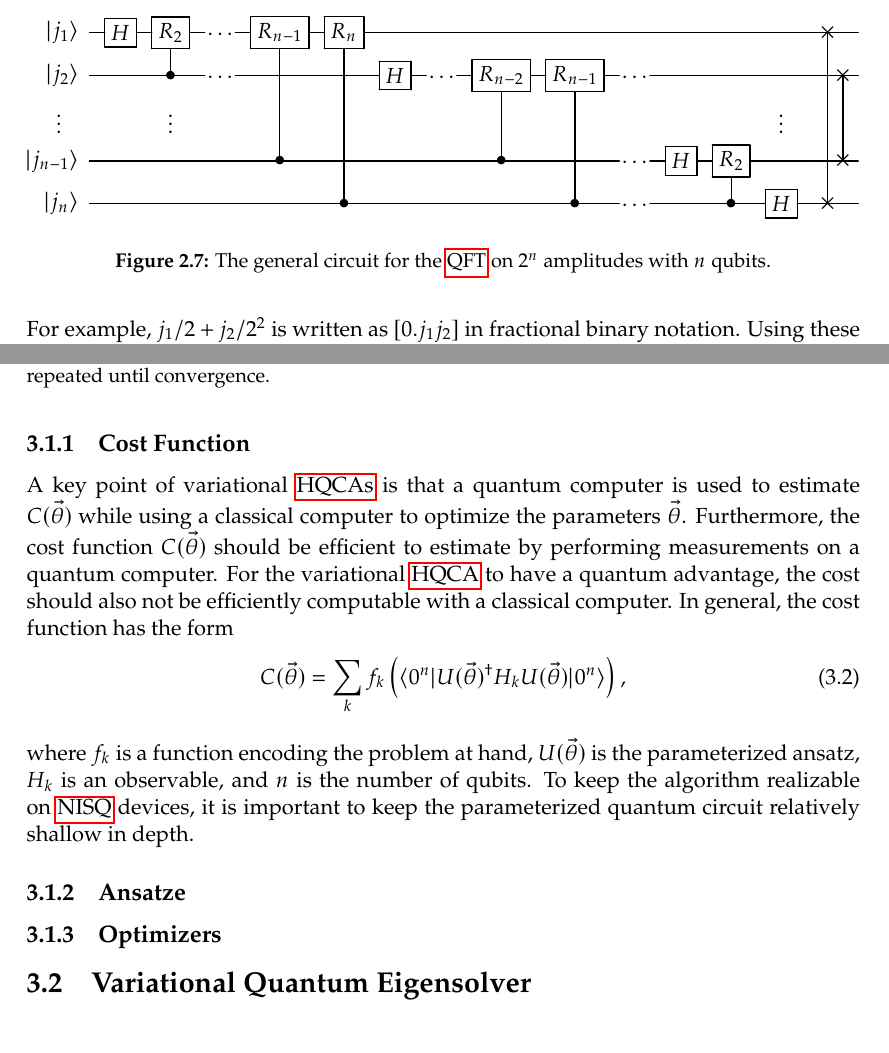
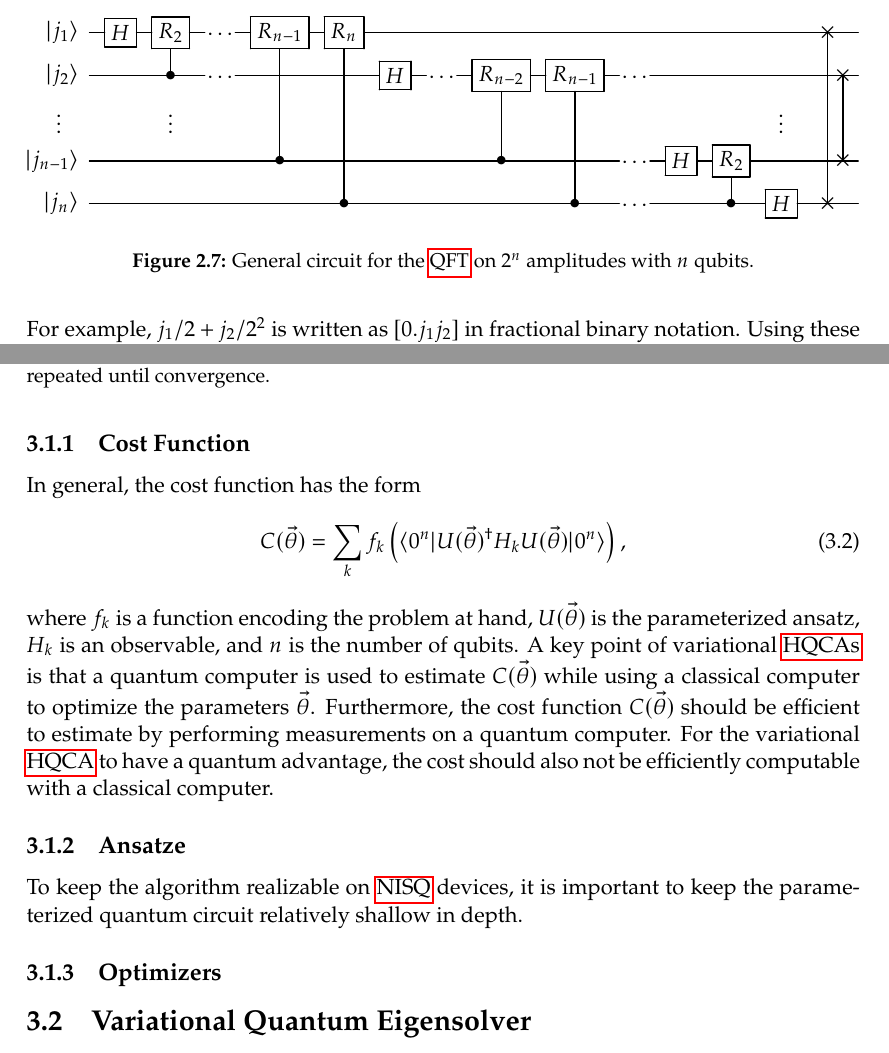
Before and after one commit to soudy/bachelor-thesis, a LaTeX thesis (thesis/graduate-thesis.tex, which reads thesis/chapters/02-background.tex, thesis/chapters/03-hybrid-quantum-algorithms.tex): two parts of pages 21 and 25 of 30, joined at a grey line, cut so that both start at the same text. Compiled offline with pdfLaTeX.

Commit message:
Update notebook

```diff
--- a/thesis/chapters/02-background.tex
+++ b/thesis/chapters/02-background.tex
@@ -537,7 +537,7 @@ This is necessary to get the result in the correct order.
         }
         \]
     \end{adjustwidth}
-    \caption{The general circuit for the \acrshort{qft} on $2^n$ amplitudes with $n$ qubits.}
+    \caption{General circuit for the \acrshort{qft} on $2^n$ amplitudes with $n$ qubits.}
     \label{fig:qft-general-circuit}
 \end{figure}
 
--- a/thesis/chapters/03-hybrid-quantum-algorithms.tex
+++ b/thesis/chapters/03-hybrid-quantum-algorithms.tex
@@ -28,17 +28,17 @@ The parameters $\vec{\theta}$ are then trained in a quantum-classical loop to so
 \end{equation}
 
 \subsection{Cost Function}
-A key point of variational \glspl{hqca} is that a quantum computer is used to estimate $C(\vec{\theta})$ while using a classical computer to optimize the parameters $\vec{\theta}$.
-Furthermore, the cost function $C(\vec{\theta})$ should be efficient to estimate by performing measurements on a quantum computer.
-For the variational \gls{hqca} to have a quantum advantage, the cost should also not be efficiently computable with a classical computer.
 In general, the cost function has the form
 \begin{equation}
 C(\vec{\theta}) = \sum_k f_k\left(\bra{0^n}U(\vec{\theta})^\dagger H_k U(\vec{\theta})\ket{0^n}\right),
 \end{equation}
 where $f_k$ is a function encoding the problem at hand, $U(\vec{\theta})$ is the parameterized ansatz, $H_k$ is an observable, and $n$ is the number of qubits.
-To keep the algorithm realizable on \gls{nisq} devices, it is important to keep the parameterized quantum circuit relatively shallow in depth.
+A key point of variational \glspl{hqca} is that a quantum computer is used to estimate $C(\vec{\theta})$ while using a classical computer to optimize the parameters $\vec{\theta}$.
+Furthermore, the cost function $C(\vec{\theta})$ should be efficient to estimate by performing measurements on a quantum computer.
+For the variational \gls{hqca} to have a quantum advantage, the cost should also not be efficiently computable with a classical computer.
 
 \subsection{Ansatze}
+To keep the algorithm realizable on \gls{nisq} devices, it is important to keep the parameterized quantum circuit relatively shallow in depth.
 
 \subsection{Optimizers}
 
```
Also changed, not shown: thesis/graduate-thesis.pdf, 1 other file.
